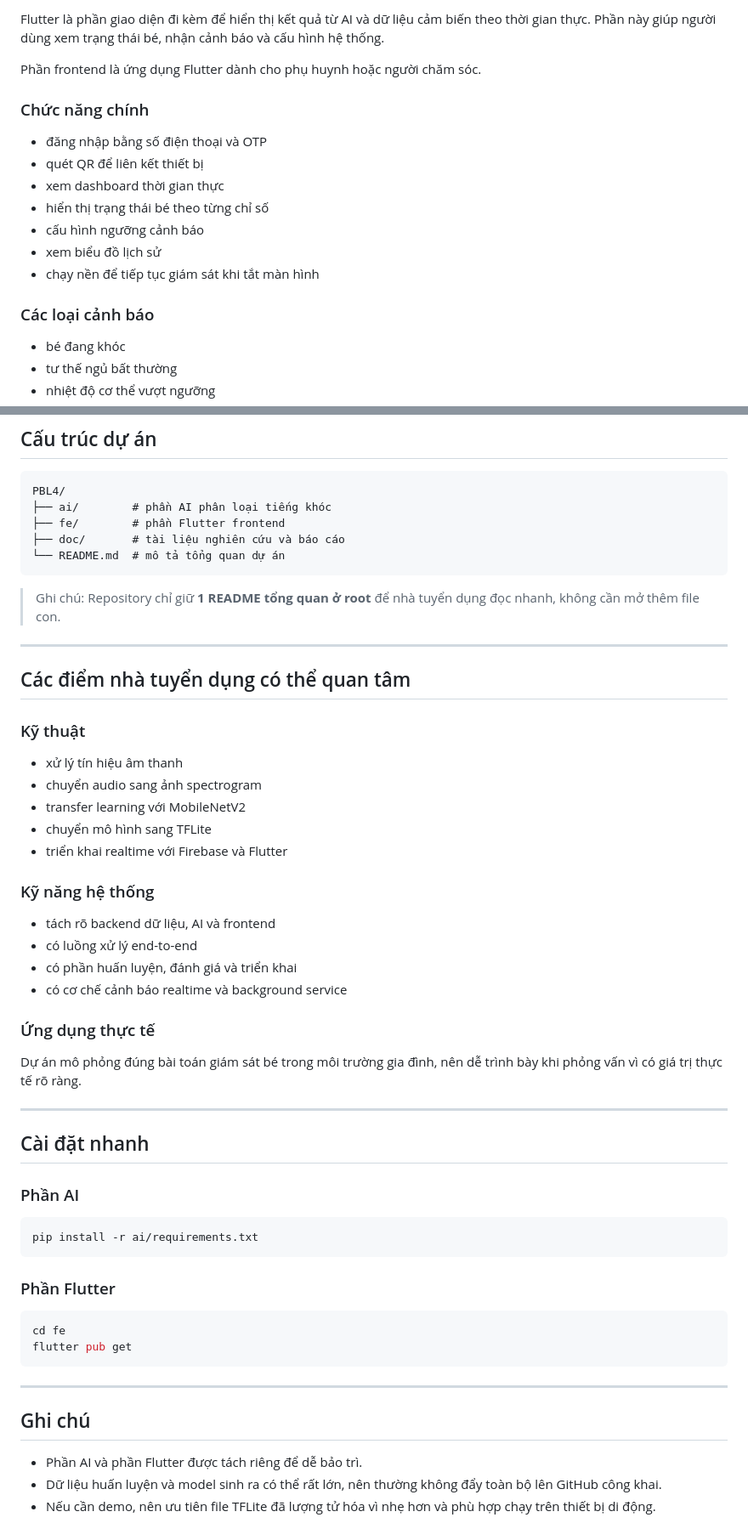
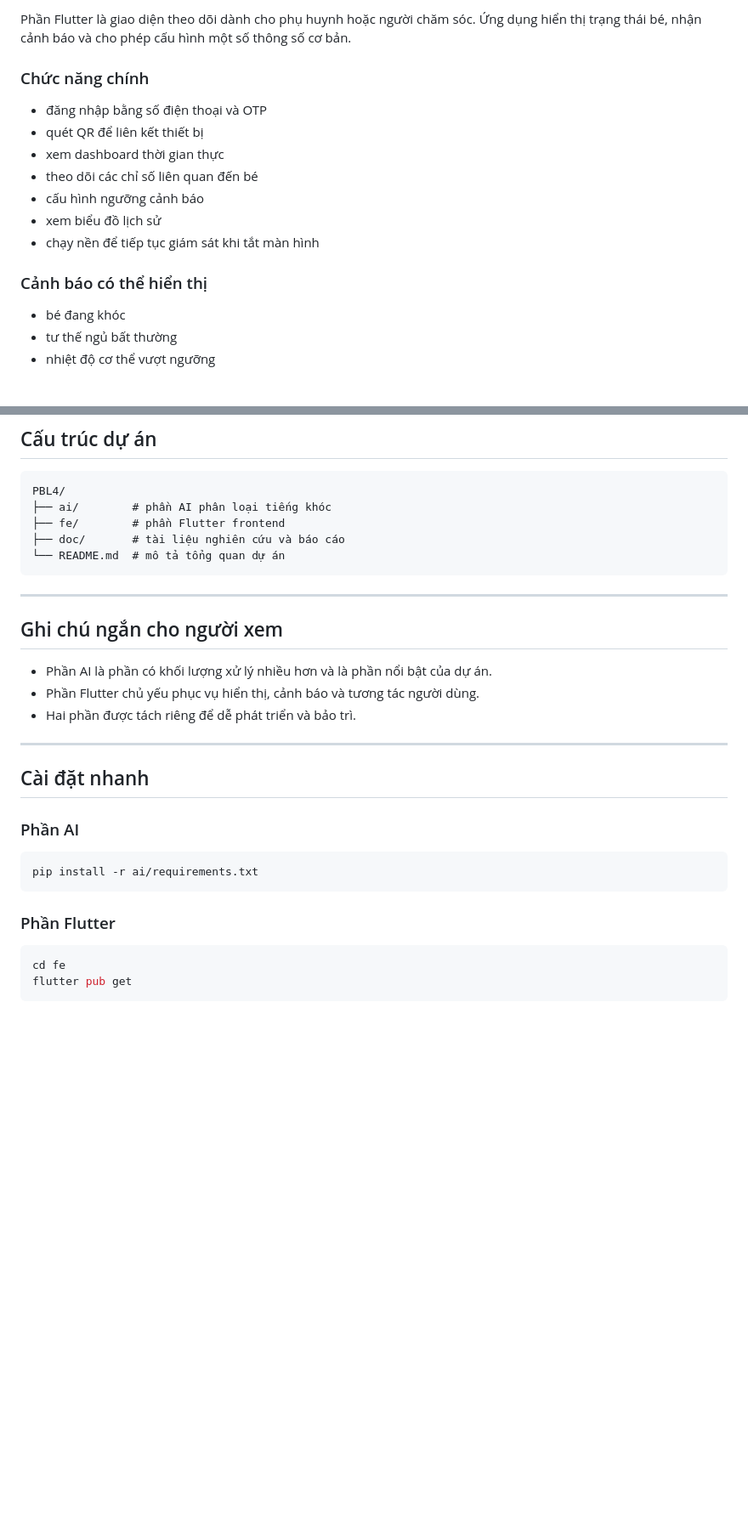
Before and after one commit to duy128117/AIcrying, a Markdown page: README.md, 2 parts joined by grey strips. Shown at 85% size. GitHub-like rendering; blank space fills up the shorter version.

````diff
--- a/README.md
+++ b/README.md
@@ -78,19 +61,17 @@ Phần AI được xây dựng để xử lý bài toán phân loại âm thanh.
 
-Flutter là phần giao diện đi kèm để hiển thị kết quả từ AI và dữ liệu cảm biến theo thời gian thực. Phần này giúp người dùng xem trạng thái bé, nhận cảnh báo và cấu hình hệ thống.
-
-Phần frontend là ứng dụng Flutter dành cho phụ huynh hoặc người chăm sóc.
+Phần Flutter là giao diện theo dõi dành cho phụ huynh hoặc người chăm sóc. Ứng dụng hiển thị trạng thái bé, nhận cảnh báo và cho phép cấu hình một số thông số cơ bản.
 
 ### Chức năng chính
 
 - đăng nhập bằng số điện thoại và OTP
 - quét QR để liên kết thiết bị
 - xem dashboard thời gian thực
-- hiển thị trạng thái bé theo từng chỉ số
+- theo dõi các chỉ số liên quan đến bé
 - cấu hình ngưỡng cảnh báo
 - xem biểu đồ lịch sử
 - chạy nền để tiếp tục giám sát khi tắt màn hình
 
-### Các loại cảnh báo
+### Cảnh báo có thể hiển thị
 
 - bé đang khóc
 - tư thế ngủ bất thường
@@ -138,30 +119,13 @@ PBL4/
 └── README.md  # mô tả tổng quan dự án
 ```
 
-> Ghi chú: Repository chỉ giữ **1 README tổng quan ở root** để nhà tuyển dụng đọc nhanh, không cần mở thêm file con.
-
 ---
 
-## Các điểm nhà tuyển dụng có thể quan tâm
+## Ghi chú ngắn cho người xem
 
-### Kỹ thuật
-
-- xử lý tín hiệu âm thanh
-- chuyển audio sang ảnh spectrogram
-- transfer learning với MobileNetV2
-- chuyển mô hình sang TFLite
-- triển khai realtime với Firebase và Flutter
-
-### Kỹ năng hệ thống
-
-- tách rõ backend dữ liệu, AI và frontend
-- có luồng xử lý end-to-end
-- có phần huấn luyện, đánh giá và triển khai
-- có cơ chế cảnh báo realtime và background service
-
-### Ứng dụng thực tế
-
-Dự án mô phỏng đúng bài toán giám sát bé trong môi trường gia đình, nên dễ trình bày khi phỏng vấn vì có giá trị thực tế rõ ràng.
+- Phần AI là phần có khối lượng xử lý nhiều hơn và là phần nổi bật của dự án.
+- Phần Flutter chủ yếu phục vụ hiển thị, cảnh báo và tương tác người dùng.
+- Hai phần được tách riêng để dễ phát triển và bảo trì.
 
 ---
 
@@ -179,11 +143,3 @@ pip install -r ai/requirements.txt
 cd fe
 flutter pub get
 ```
-
----
-
-## Ghi chú
-
-- Phần AI và phần Flutter được tách riêng để dễ bảo trì.
-- Dữ liệu huấn luyện và model sinh ra có thể rất lớn, nên thường không đẩy toàn bộ lên GitHub công khai.
-- Nếu cần demo, nên ưu tiên file TFLite đã lượng tử hóa vì nhẹ hơn và phù hợp chạy trên thiết bị di động.
````
Also changed, not shown: other parts of README.md (+26 -43 lines).
